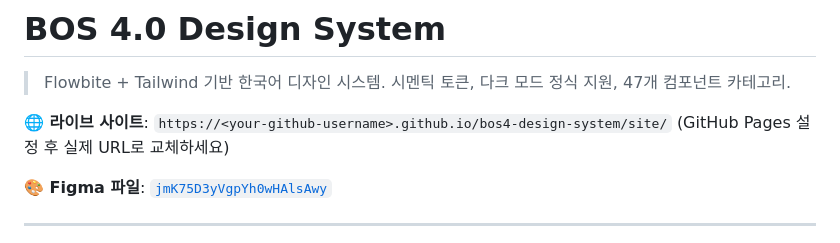
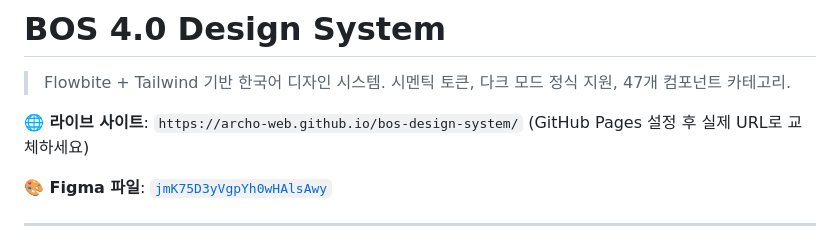
Before and after one commit to archo-web/bos-design-system, a Markdown page: README.md, the part around the change. Rendered like a GitHub page.

```diff
--- a/README.md
+++ b/README.md
@@ -2,7 +2,7 @@
 
 > Flowbite + Tailwind 기반 한국어 디자인 시스템. 시멘틱 토큰, 다크 모드 정식 지원, 47개 컴포넌트 카테고리.
 
-**🌐 라이브 사이트**: `https://<your-github-username>.github.io/bos4-design-system/site/`
+**🌐 라이브 사이트**: `https://archo-web.github.io/bos-design-system/`
 (GitHub Pages 설정 후 실제 URL로 교체하세요)
 
 **🎨 Figma 파일**: [`jmK75D3yVgpYh0wHAlsAwy`](https://figma.com/design/jmK75D3yVgpYh0wHAlsAwy)
```
